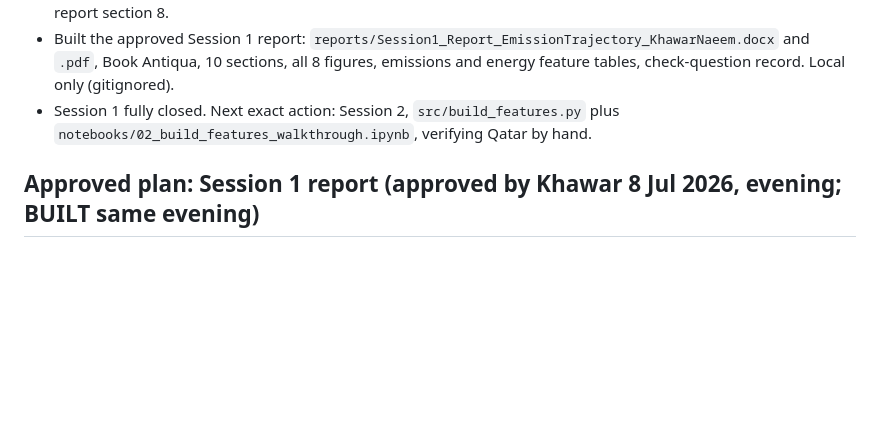
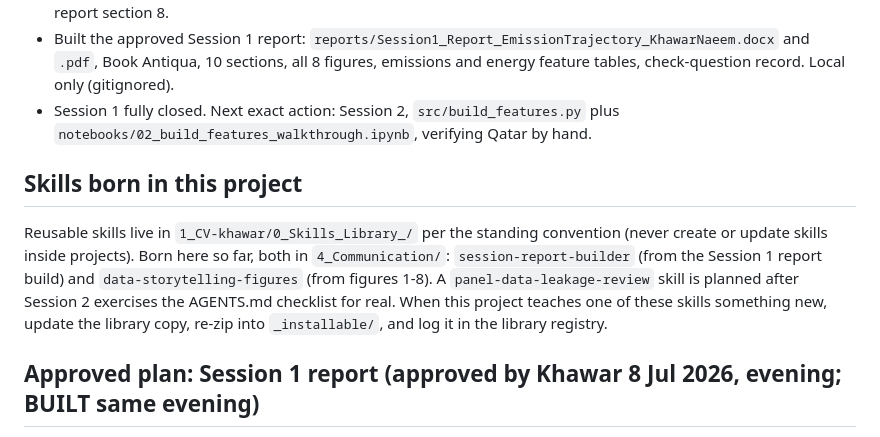
Before and after one commit to khawar89/energy-carbon-forecast-ml, a Markdown page: CLAUDE.md, the part around the change. GitHub-like rendering; blank space fills up the shorter version.

Commit message:
Add skills-born-here pointer to the skills library
Co-Authored-By: Claude Fable 5 <noreply@anthropic.com>

```diff
--- a/CLAUDE.md
+++ b/CLAUDE.md
@@ -163,6 +163,10 @@ Teaching mode (agreed 8 Jul 2026): the assistant implements and explains; Khawar
 - Built the approved Session 1 report: `reports/Session1_Report_EmissionTrajectory_KhawarNaeem.docx` and `.pdf`, Book Antiqua, 10 sections, all 8 figures, emissions and energy feature tables, check-question record. Local only (gitignored).
 - Session 1 fully closed. Next exact action: Session 2, `src/build_features.py` plus `notebooks/02_build_features_walkthrough.ipynb`, verifying Qatar by hand.
 
+## Skills born in this project
+
+Reusable skills live in `1_CV-khawar/0_Skills_Library_/` per the standing convention (never create or update skills inside projects). Born here so far, both in `4_Communication/`: `session-report-builder` (from the Session 1 report build) and `data-storytelling-figures` (from figures 1-8). A `panel-data-leakage-review` skill is planned after Session 2 exercises the AGENTS.md checklist for real. When this project teaches one of these skills something new, update the library copy, re-zip into `_installable/`, and log it in the library registry.
+
 ## Approved plan: Session 1 report (approved by Khawar 8 Jul 2026, evening; BUILT same evening)
 
 STATUS: COMPLETE. Both `reports/Session1_Report_EmissionTrajectory_KhawarNaeem.docx` and `.pdf` built 8 Jul (PDF exported via Word automation). All 8 figures embedded, all 10 sections present. Local only, gitignored.
```
